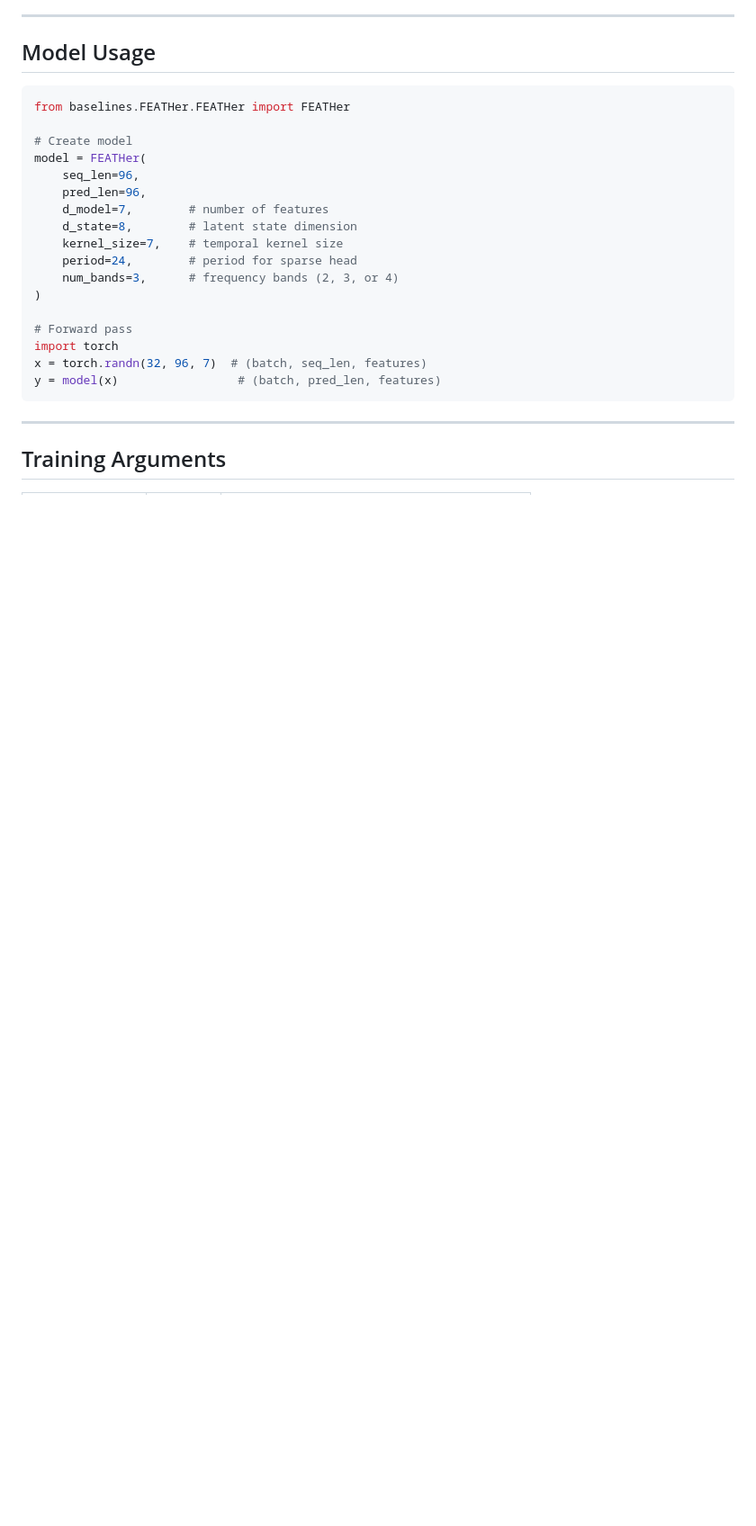
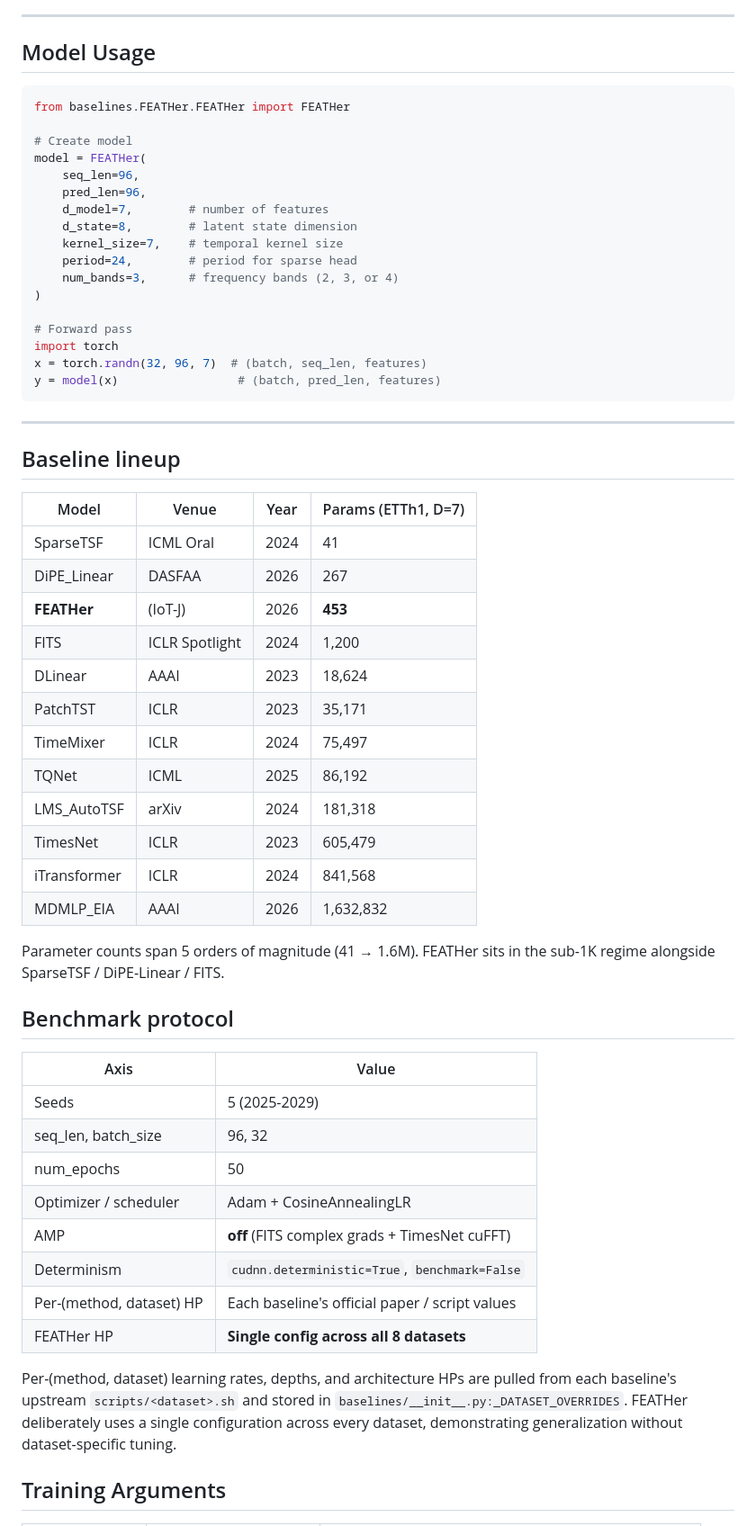
Before and after one commit to WDSLab/FEATHer, a Markdown page: README.md, the part around one of its changes. Shown at 90% size. Rendered like a GitHub page; blank space fills up the shorter version.

```diff
--- a/README.md
+++ b/README.md
@@ -178,5 +218,44 @@ y = model(x)                 # (batch, pred_len, features)
 
 ---
 
+## Baseline lineup
+
+| Model        | Venue           | Year | Params (ETTh1, D=7) |
+|--------------|-----------------|------|---------------------|
+| SparseTSF    | ICML Oral       | 2024 | 41                  |
+| DiPE_Linear  | DASFAA          | 2026 | 267                 |
+| **FEATHer**  | (IoT-J)         | 2026 | **453**             |
+| FITS         | ICLR Spotlight  | 2024 | 1,200               |
+| DLinear      | AAAI            | 2023 | 18,624              |
+| PatchTST     | ICLR            | 2023 | 35,171              |
+| TimeMixer    | ICLR            | 2024 | 75,497              |
+| TQNet        | ICML            | 2025 | 86,192              |
+| LMS_AutoTSF  | arXiv           | 2024 | 181,318             |
+| TimesNet     | ICLR            | 2023 | 605,479             |
+| iTransformer | ICLR            | 2024 | 841,568             |
+| MDMLP_EIA    | AAAI            | 2026 | 1,632,832           |
+
+Parameter counts span 5 orders of magnitude (41 → 1.6M). FEATHer sits in
+the sub-1K regime alongside SparseTSF / DiPE-Linear / FITS.
+
+## Benchmark protocol
+
+| Axis                    | Value                                          |
+|-------------------------|------------------------------------------------|
+| Seeds                   | 5 (2025-2029)                                  |
+| seq_len, batch_size     | 96, 32                                         |
+| num_epochs              | 50                                             |
+| Optimizer / scheduler   | Adam + CosineAnnealingLR                       |
+| AMP                     | **off** (FITS complex grads + TimesNet cuFFT)  |
+| Determinism             | `cudnn.deterministic=True`, `benchmark=False`  |
+| Per-(method, dataset) HP| Each baseline's official paper / script values |
+| FEATHer HP              | **Single config across all 8 datasets**        |
+
+Per-(method, dataset) learning rates, depths, and architecture HPs are
+pulled from each baseline's upstream `scripts/<dataset>.sh` and stored in
+`baselines/__init__.py:_DATASET_OVERRIDES`. FEATHer deliberately uses a
+single configuration across every dataset, demonstrating generalization
+without dataset-specific tuning.
+
 ## Training Arguments
 
```
Also changed, not shown: other parts of README.md (+93 -48 lines).
